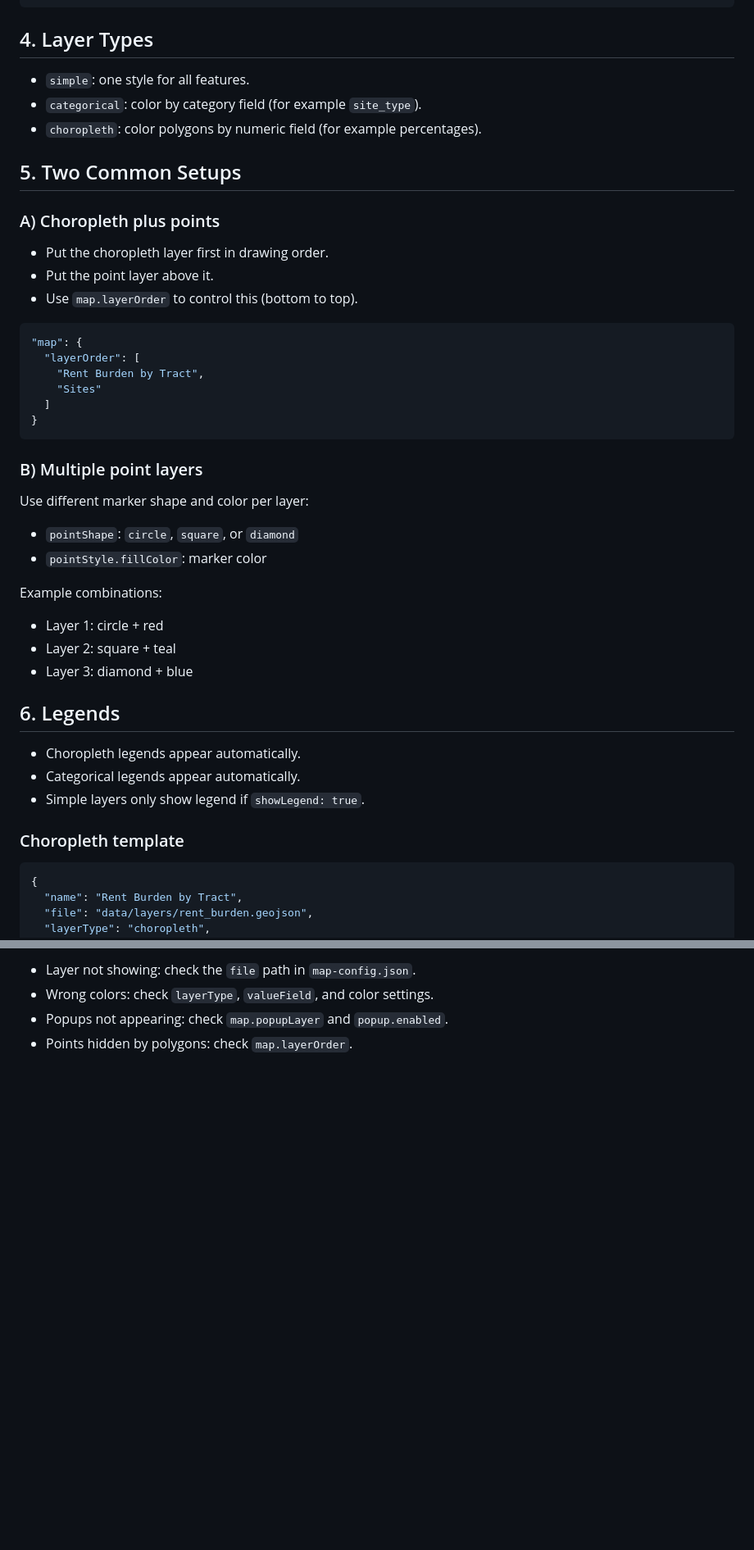
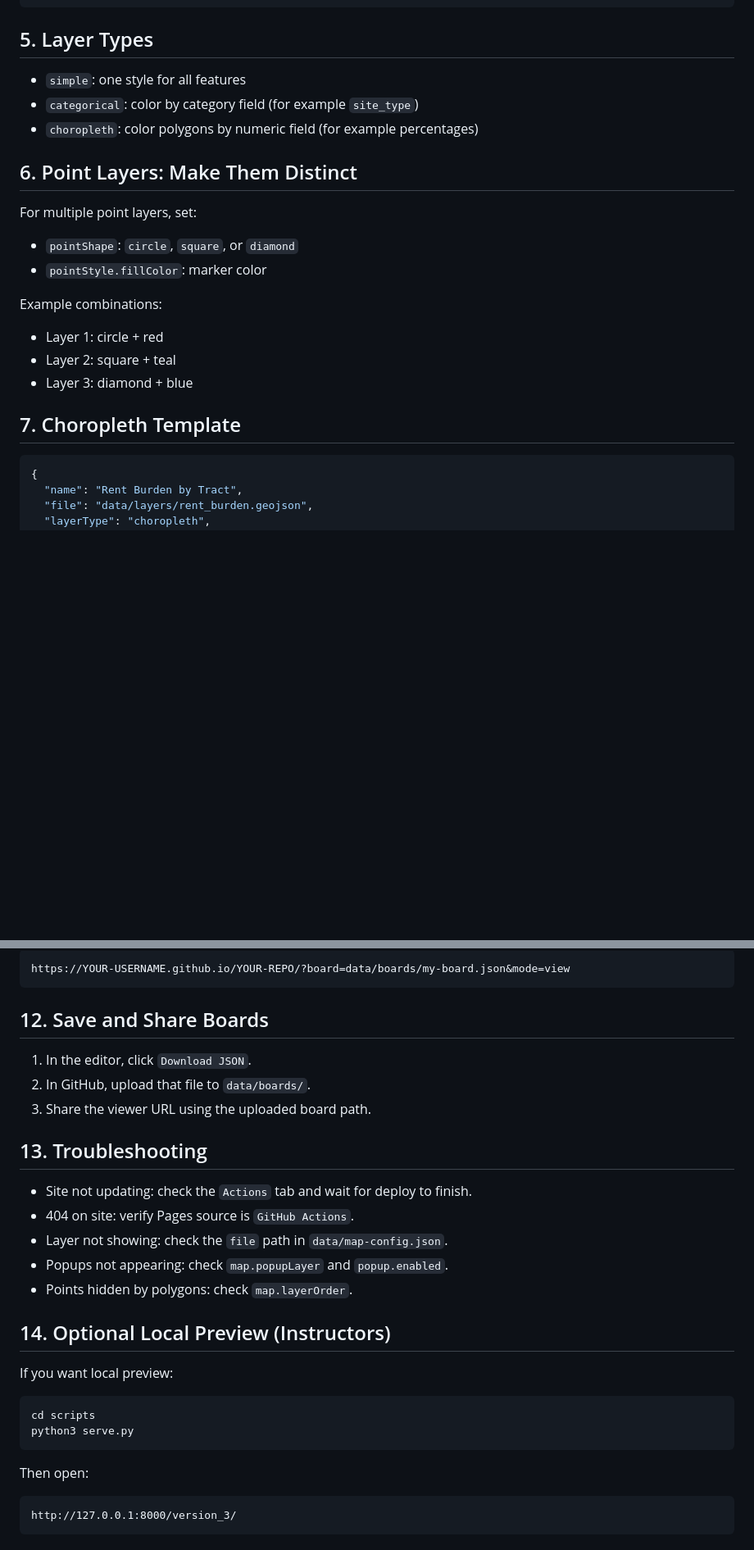
Before and after one commit to jessibreen/bricoleur_simple_template, a Markdown page: README.md, 2 parts joined by grey strips. Shown at 82% size. GitHub-like rendering; blank space fills up the shorter version.

````diff
--- a/README.md
+++ b/README.md
@@ -66,32 +69,15 @@ Copy this and change the values:
 }
 ```
 
-## 4. Layer Types
+## 5. Layer Types
 
-- `simple`: one style for all features.
-- `categorical`: color by category field (for example `site_type`).
-- `choropleth`: color polygons by numeric field (for example percentages).
+- `simple`: one style for all features
+- `categorical`: color by category field (for example `site_type`)
+- `choropleth`: color polygons by numeric field (for example percentages)
 
-## 5. Two Common Setups
+## 6. Point Layers: Make Them Distinct
 
-### A) Choropleth plus points
-
-- Put the choropleth layer first in drawing order.
-- Put the point layer above it.
-- Use `map.layerOrder` to control this (bottom to top).
-
-```json
-"map": {
-  "layerOrder": [
-    "Rent Burden by Tract",
-    "Sites"
-  ]
-}
-```
-
-### B) Multiple point layers
-
-Use different marker shape and color per layer:
+For multiple point layers, set:
 
 - `pointShape`: `circle`, `square`, or `diamond`
 - `pointStyle.fillColor`: marker color
@@ -102,13 +88,7 @@ Example combinations:
 - Layer 2: square + teal
 - Layer 3: diamond + blue
 
-## 6. Legends
-
-- Choropleth legends appear automatically.
-- Categorical legends appear automatically.
-- Simple layers only show legend if `showLegend: true`.
-
-### Choropleth template
+## 7. Choropleth Template
 
 ```json
 {
@@ -211,5 +194,33 @@ https://your-username.github.io/your-repo/version_3/?board=data/boards/my-board.
 
-- Layer not showing: check the `file` path in `map-config.json`.
-- Wrong colors: check `layerType`, `valueField`, and color settings.
+```text
+https://YOUR-USERNAME.github.io/YOUR-REPO/?board=data/boards/my-board.json&mode=view
+```
+
+## 12. Save and Share Boards
+
+1. In the editor, click `Download JSON`.
+2. In GitHub, upload that file to `data/boards/`.
+3. Share the viewer URL using the uploaded board path.
+
+## 13. Troubleshooting
+
+- Site not updating: check the `Actions` tab and wait for deploy to finish.
+- 404 on site: verify Pages source is `GitHub Actions`.
+- Layer not showing: check the `file` path in `data/map-config.json`.
 - Popups not appearing: check `map.popupLayer` and `popup.enabled`.
 - Points hidden by polygons: check `map.layerOrder`.
+
+## 14. Optional Local Preview (Instructors)
+
+If you want local preview:
+
+```bash
+cd scripts
+python3 serve.py
+```
+
+Then open:
+
+```text
+http://127.0.0.1:8000/version_3/
+```
````
Also changed, not shown: other parts of README.md (+58 -52 lines).
